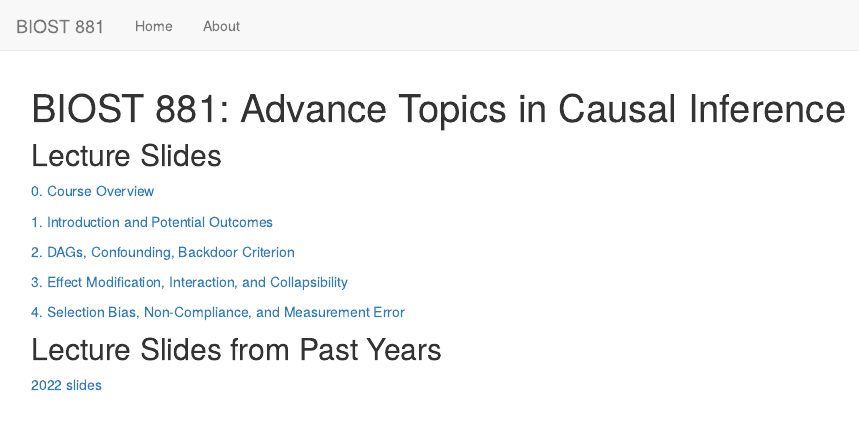
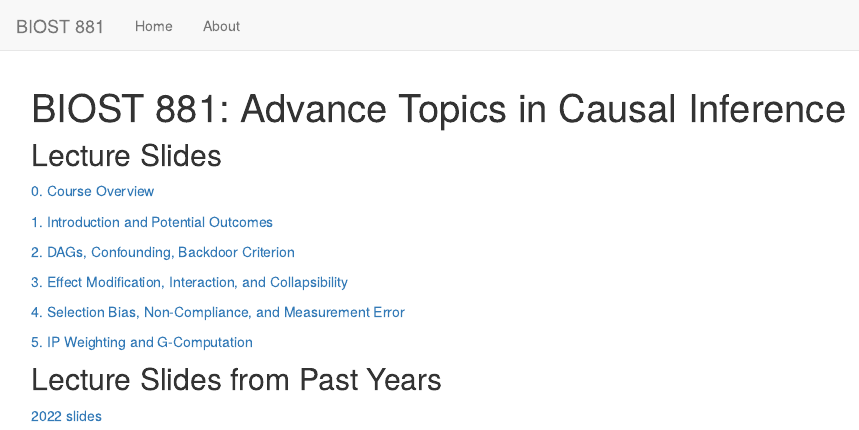
Before and after one commit to jean997/BIOST_881_causal_inference, an R Markdown document (analysis/index.Rmd): the page in a window 1100 px wide, from its top. Rendered offline with R 4.5, knitr and Pandoc, with nearby package versions; drawn as R Markdown's standard HTML page in place of the format the file asks for.

Commit message:
add L5 to index

```diff
--- a/analysis/index.Rmd
+++ b/analysis/index.Rmd
@@ -20,6 +20,8 @@ editor_options:
 
 [4. Selection Bias, Non-Compliance, and Measurement Error](slides_2023/4_selection_bias.html)
 
+[5. IP Weighting and G-Computation](slides_2023/5_modeling1.html)
+
 ## Lecture Slides from Past Years
 
 [2022 slides](slide_index_2022.html)
```
Also changed, not shown: 1 other file.
